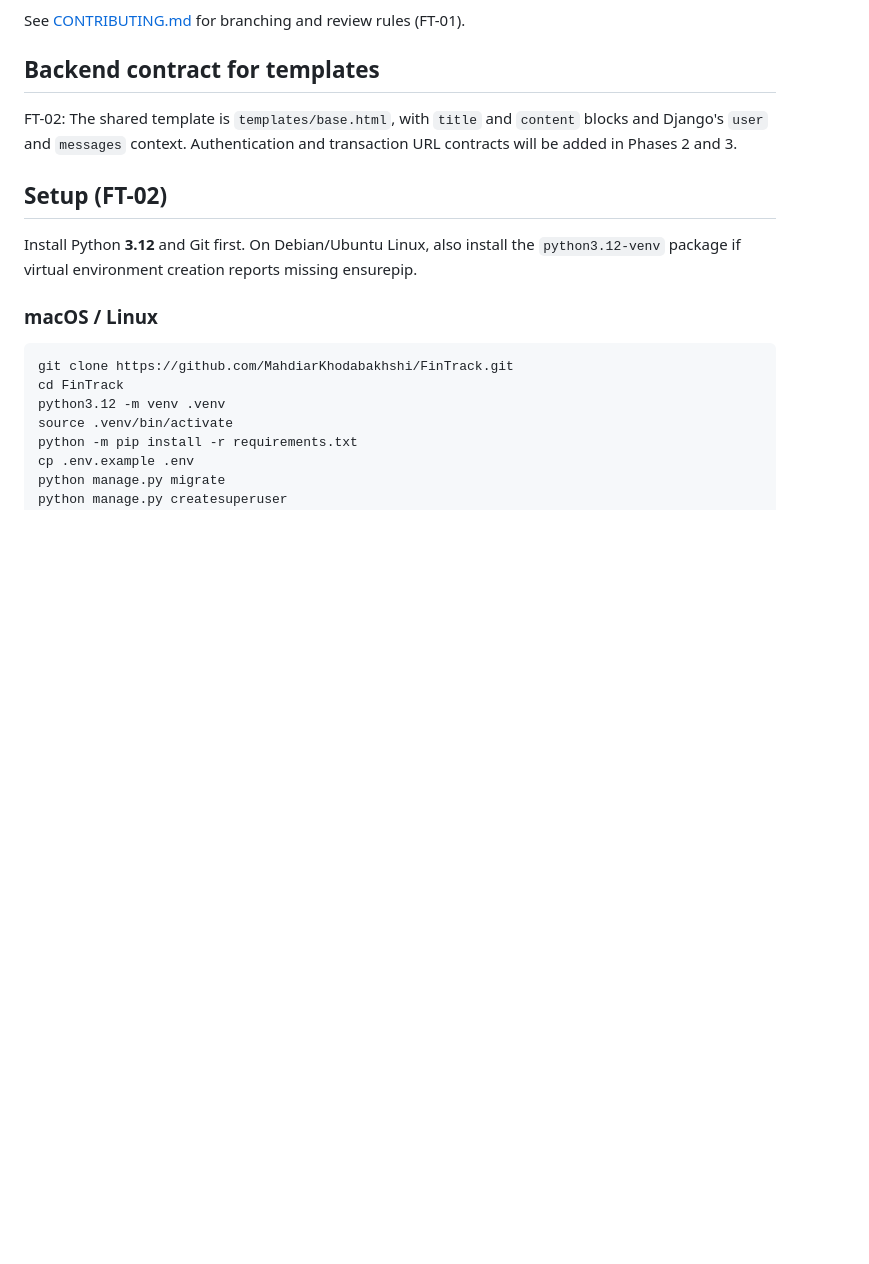
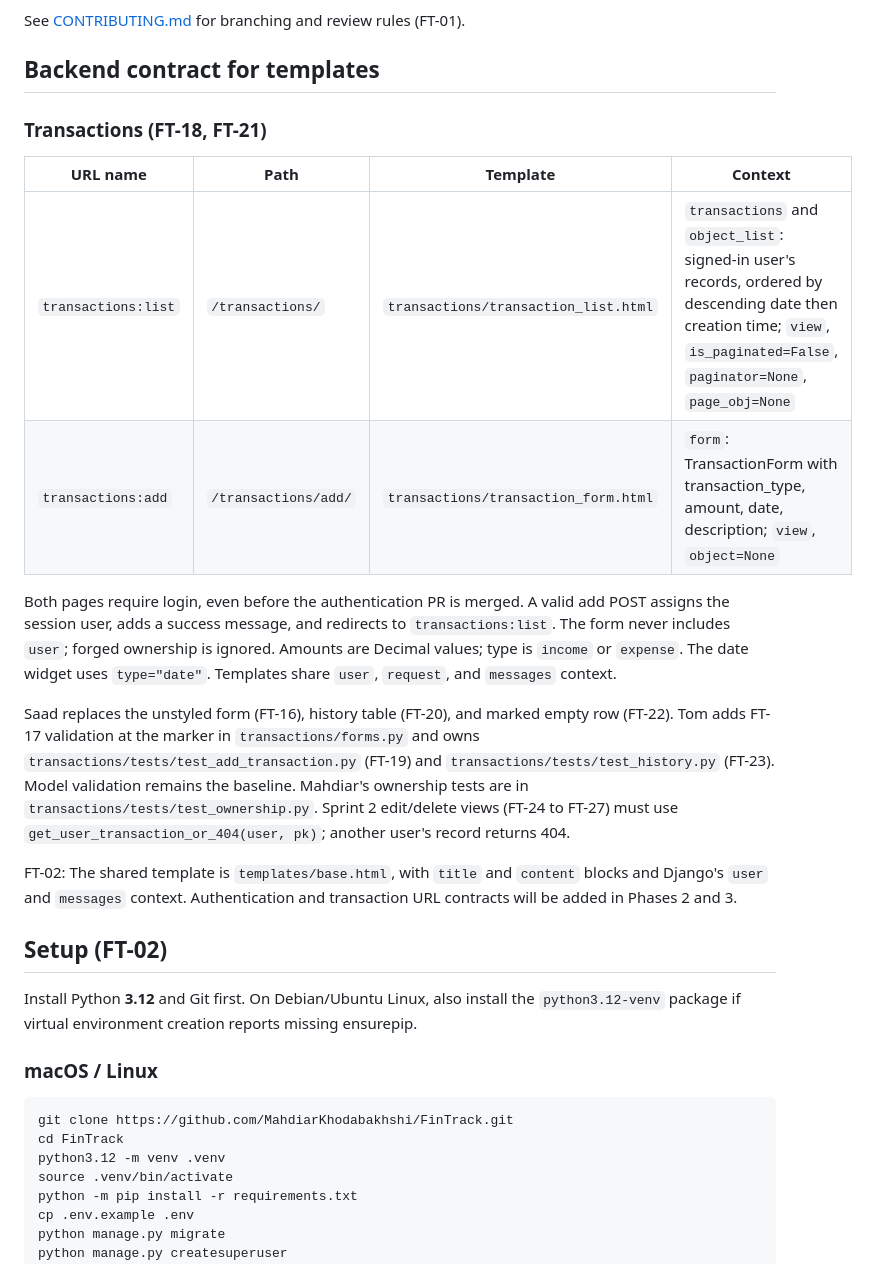
Before and after one commit to MahdiarKhodabakhshi/FinTrack, a Markdown page: README.md, the part around the change. Rendered like a GitHub page; blank space fills up the shorter version.

Commit message:
FT-18, FT-21: Document transaction template contract

```diff
--- a/README.md
+++ b/README.md
@@ -17,6 +17,27 @@ Django's built-in tests, coverage, and GitHub Actions. Saad adds Bootstrap 5 lat
 See [CONTRIBUTING.md](CONTRIBUTING.md) for branching and review rules (FT-01).
 
 ## Backend contract for templates
+
+### Transactions (FT-18, FT-21)
+
+| URL name | Path | Template | Context |
+| --- | --- | --- | --- |
+| `transactions:list` | `/transactions/` | `transactions/transaction_list.html` | `transactions` and `object_list`: signed-in user's records, ordered by descending date then creation time; `view`, `is_paginated=False`, `paginator=None`, `page_obj=None` |
+| `transactions:add` | `/transactions/add/` | `transactions/transaction_form.html` | `form`: TransactionForm with transaction_type, amount, date, description; `view`, `object=None` |
+
+Both pages require login, even before the authentication PR is merged. A valid
+add POST assigns the session user, adds a success message, and redirects to
+`transactions:list`. The form never includes `user`; forged ownership is ignored.
+Amounts are Decimal values; type is `income` or `expense`. The date widget uses
+`type="date"`. Templates share `user`, `request`, and `messages` context.
+
+Saad replaces the unstyled form (FT-16), history table (FT-20), and marked empty
+row (FT-22). Tom adds FT-17 validation at the marker in `transactions/forms.py`
+and owns `transactions/tests/test_add_transaction.py` (FT-19) and
+`transactions/tests/test_history.py` (FT-23). Model validation remains the baseline.
+Mahdiar's ownership tests are in `transactions/tests/test_ownership.py`.
+Sprint 2 edit/delete views (FT-24 to FT-27) must use
+`get_user_transaction_or_404(user, pk)`; another user's record returns 404.
 
 FT-02: The shared template is `templates/base.html`, with `title` and `content`
 blocks and Django's `user` and `messages` context. Authentication and transaction
```
